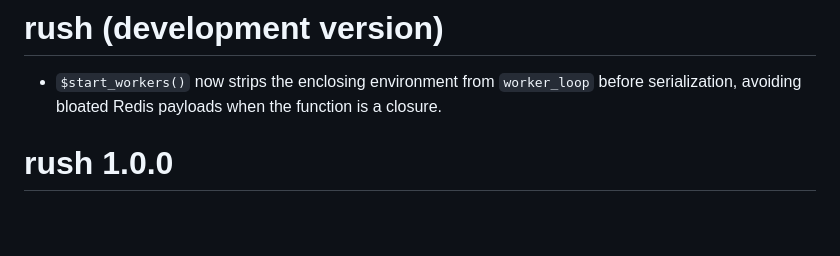
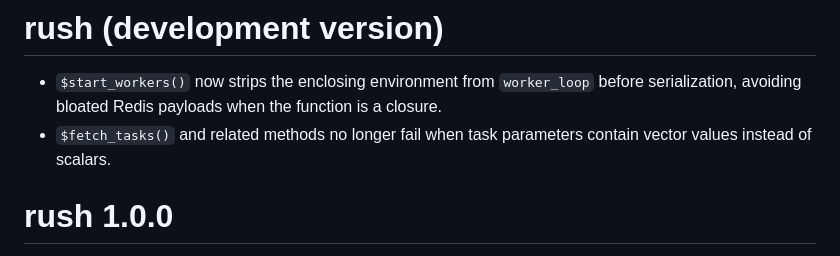
Before and after one commit to mlr-org/rush, a Markdown page: NEWS.md, the part around the change. Drawn GitHub-style; blank space fills up the shorter version.

Commit message:
chore: news

```diff
--- a/NEWS.md
+++ b/NEWS.md
@@ -1,6 +1,7 @@
 # rush (development version)
 
 * `$start_workers()` now strips the enclosing environment from `worker_loop` before serialization, avoiding bloated Redis payloads when the function is a closure.
+* `$fetch_tasks()` and related methods no longer fail when task parameters contain vector values instead of scalars.
 
 # rush 1.0.0
 
```
